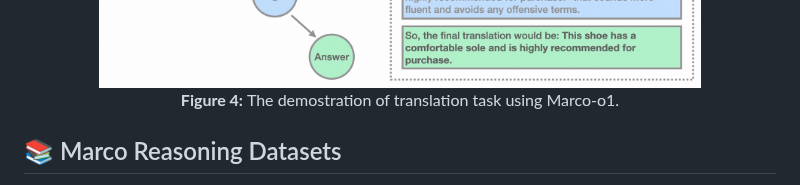
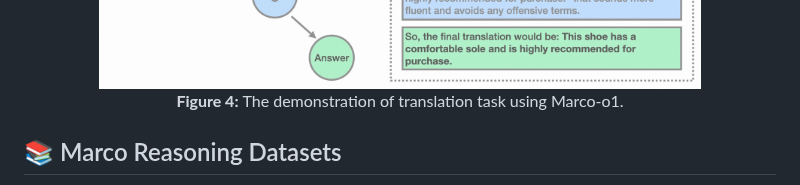
Before and after one commit to AIDC-AI/Marco-o1, a Markdown page: README.md, the part around the change. Rendered like a GitHub page.

Commit message:
docs: update README.md
demostration -> demonstration

```diff
--- a/README.md
+++ b/README.md
@@ -97,7 +97,7 @@ OpenAI recently introduced the groundbreaking o1 model, renowned for its excepti
 
 <div align="center">
   <img src="assets/translation.jpg" alt="Figure Description or Alt Text" width="80%">
-  <p><strong>Figure 4: </strong>The demostration of translation task using Marco-o1.</p>
+  <p><strong>Figure 4: </strong>The demonstration of translation task using Marco-o1.</p>
 </div>
 
 <!-- ## 🎨 Case Show
```
